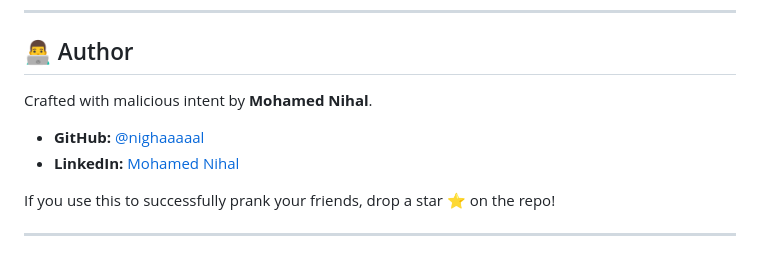
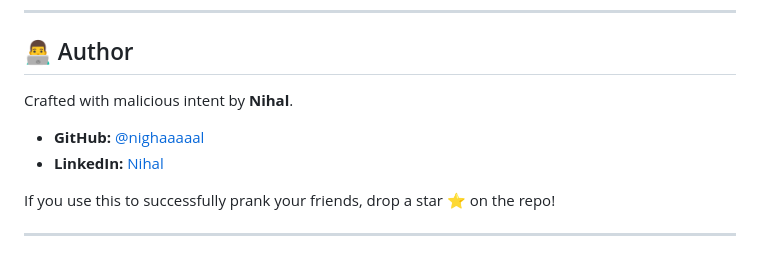
Before and after one commit to nighaaaaal/vocalrestore, a Markdown page: README.md, the part around the change. GitHub-like rendering.

Commit message:
Update author name in README.md

```diff
--- a/README.md
+++ b/README.md
@@ -61,10 +61,10 @@ Because there is no backend server, deploying and running this app is insanely e
 
 ## 👨‍💻 Author
 
-Crafted with malicious intent by **Mohamed Nihal**.
+Crafted with malicious intent by **Nihal**.
 
 * **GitHub:** [@nighaaaaal](https://github.com/nighaaaaal)
-* **LinkedIn:** [Mohamed Nihal](https://www.linkedin.com/in/mohamednihaltkn)
+* **LinkedIn:** [Nihal](https://www.linkedin.com/in/mohamednihaltkn)
 
 If you use this to successfully prank your friends, drop a star ⭐ on the repo!
 
```
